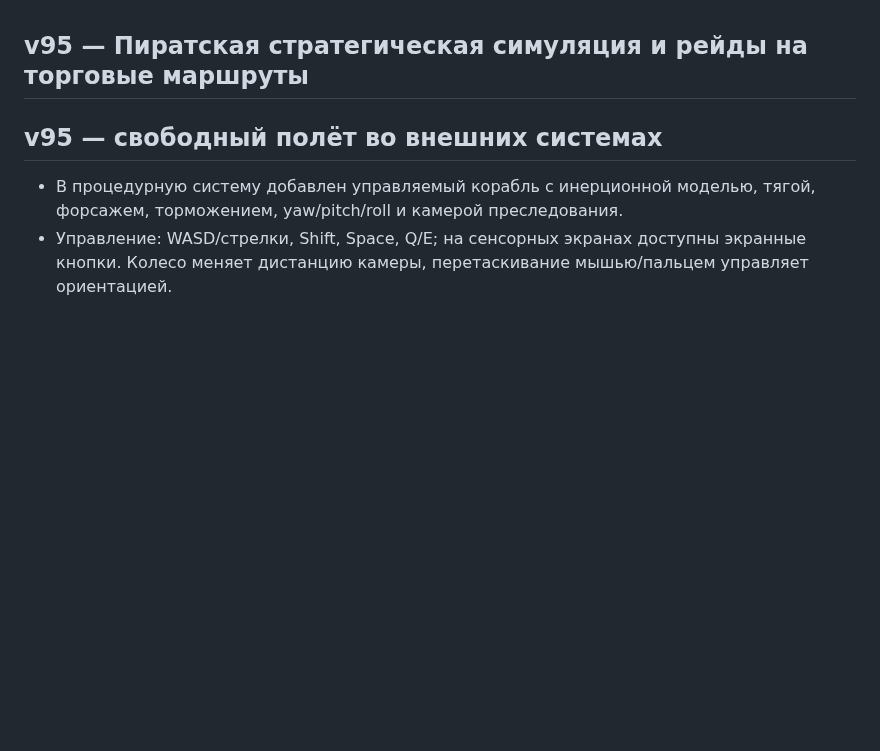
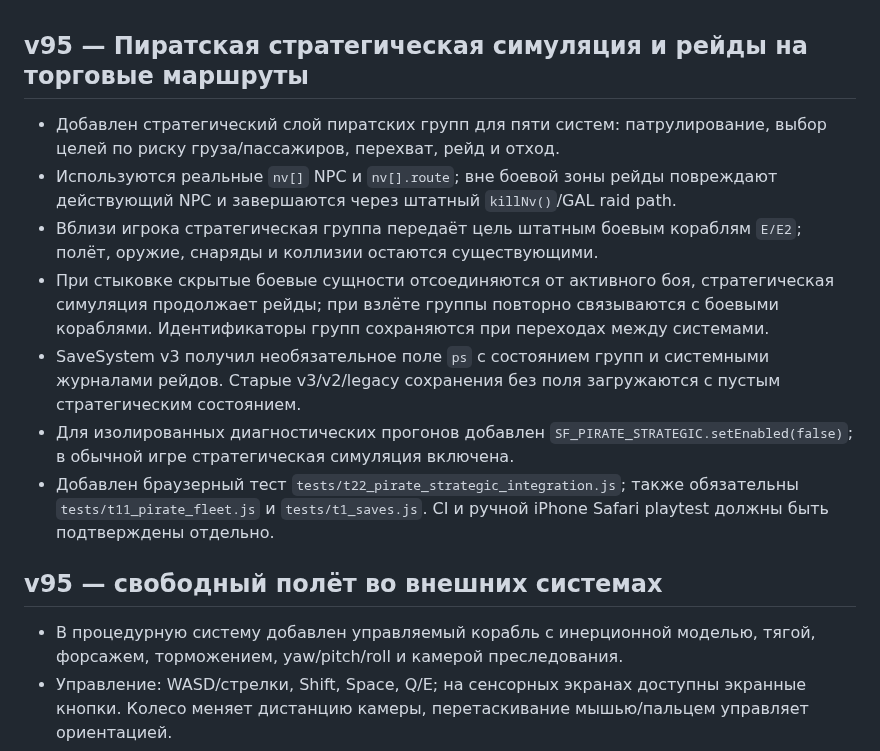
Before and after one commit to gipromeh/Starfall, a Markdown page: STARFALL_PASSPORT.md, the part around the change. Drawn GitHub-style; blank space fills up the shorter version.

Commit message:
docs: restore full pirate AI passport section

```diff
--- a/STARFALL_PASSPORT.md
+++ b/STARFALL_PASSPORT.md
@@ -1,4 +1,11 @@
 ## v95 — Пиратская стратегическая симуляция и рейды на торговые маршруты
+- Добавлен стратегический слой пиратских групп для пяти систем: патрулирование, выбор целей по риску груза/пассажиров, перехват, рейд и отход.
+- Используются реальные `nv[]` NPC и `nv[].route`; вне боевой зоны рейды повреждают действующий NPC и завершаются через штатный `killNv()`/GAL raid path.
+- Вблизи игрока стратегическая группа передаёт цель штатным боевым кораблям `E/E2`; полёт, оружие, снаряды и коллизии остаются существующими.
+- При стыковке скрытые боевые сущности отсоединяются от активного боя, стратегическая симуляция продолжает рейды; при взлёте группы повторно связываются с боевыми кораблями. Идентификаторы групп сохраняются при переходах между системами.
+- SaveSystem v3 получил необязательное поле `ps` с состоянием групп и системными журналами рейдов. Старые v3/v2/legacy сохранения без поля загружаются с пустым стратегическим состоянием.
+- Для изолированных диагностических прогонов добавлен `SF_PIRATE_STRATEGIC.setEnabled(false)`; в обычной игре стратегическая симуляция включена.
+- Добавлен браузерный тест `tests/t22_pirate_strategic_integration.js`; также обязательны `tests/t11_pirate_fleet.js` и `tests/t1_saves.js`. CI и ручной iPhone Safari playtest должны быть подтверждены отдельно.
 
 ## v95 — свободный полёт во внешних системах
 - В процедурную систему добавлен управляемый корабль с инерционной моделью, тягой, форсажем, торможением, yaw/pitch/roll и камерой преследования.
```
